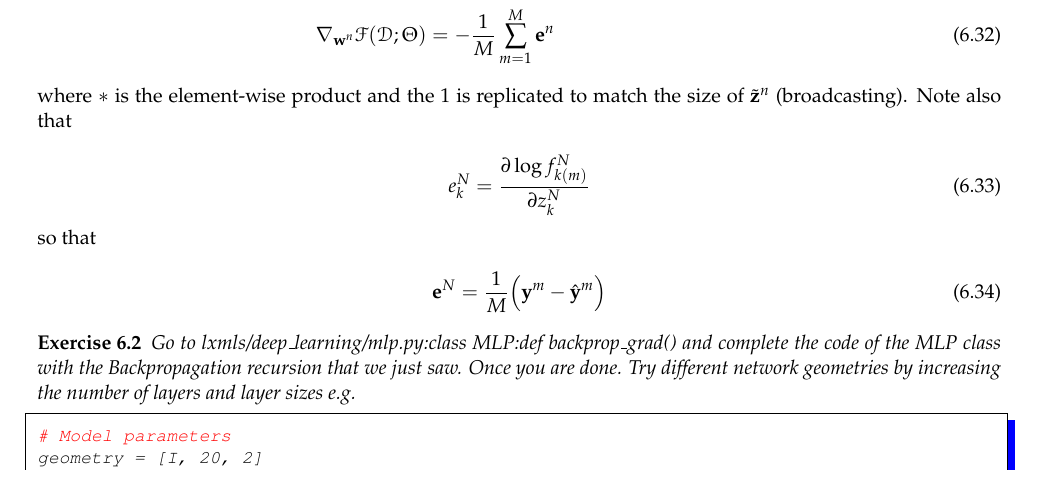
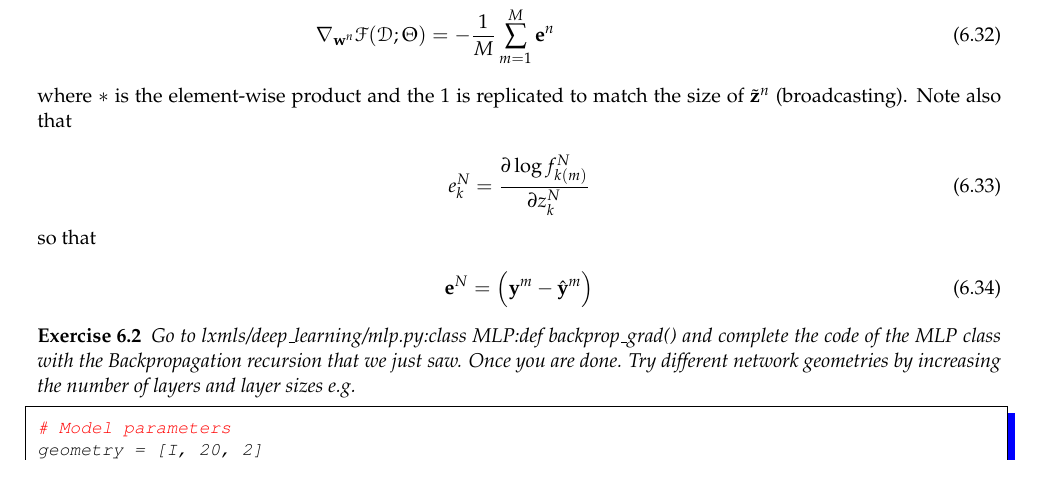
Before and after one commit to LxMLS/lxmls-guide, a LaTeX thesis (guide.tex, which reads pages/deep_learning.tex): part of page 104 of 113, cut so that both start at the same text. Compiled offline with pdfLaTeX.

Commit message:
needs double checking, but pretty sure this was incorrect

```diff
--- a/pages/deep_learning.tex
+++ b/pages/deep_learning.tex
@@ -317,7 +317,7 @@ e^N_k = \frac{\partial \log f_{k(m)}^N}{\partial z^{N}_{k}}
 \noindent so that
 
 \begin{equation}
-\mathbf{e}^N =\frac{1}{M}\Big(\mathbf{y}^m - \hat{\mathbf{y}}^m \Big)
+\mathbf{e}^N =\Big(\mathbf{y}^m - \hat{\mathbf{y}}^m \Big)
 \end{equation}
 
 \begin{exercise}
```
